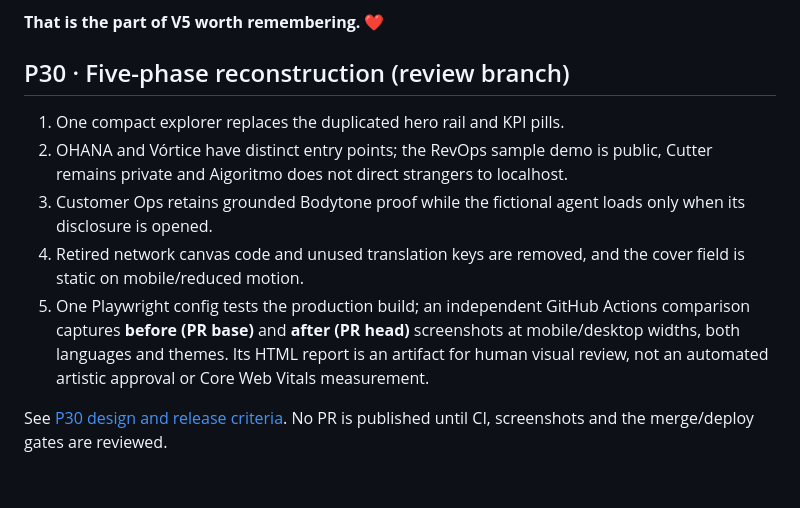
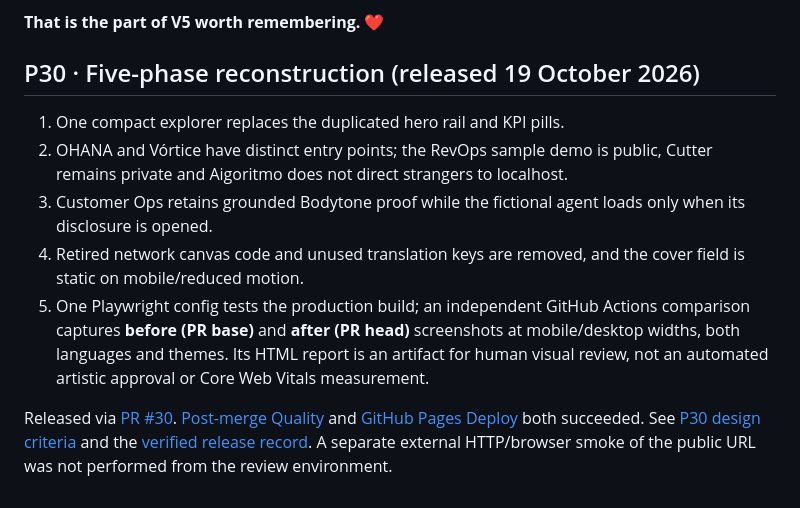
Before and after one commit to GracianB/systems-lab, a Markdown page: README.md, the part around the change. Drawn GitHub-style.

Commit message:
docs: mark P30 as released and link to actual CI and deployment evidence

```diff
--- a/README.md
+++ b/README.md
@@ -123,7 +123,7 @@ There were broken runs, protection rules, a local checkout that lost its `.git`
 
 **That is the part of V5 worth remembering. ❤️**
 
-## P30 · Five-phase reconstruction (review branch)
+## P30 · Five-phase reconstruction (released 19 October 2026)
 
 1. One compact explorer replaces the duplicated hero rail and KPI pills.
 2. OHANA and Vórtice have distinct entry points; the RevOps sample demo is public, Cutter remains private and Aigoritmo does not direct strangers to localhost.
@@ -131,4 +131,4 @@ There were broken runs, protection rules, a local checkout that lost its `.git`
 4. Retired network canvas code and unused translation keys are removed, and the cover field is static on mobile/reduced motion.
 5. One Playwright config tests the production build; an independent GitHub Actions comparison captures **before (PR base)** and **after (PR head)** screenshots at mobile/desktop widths, both languages and themes. Its HTML report is an artifact for human visual review, not an automated artistic approval or Core Web Vitals measurement.
 
-See [P30 design and release criteria](docs/P30_FIVE_PHASES.md). No PR is published until CI, screenshots and the merge/deploy gates are reviewed.
+Released via [PR #30](https://github.com/GracianB/systems-lab/pull/30). [Post-merge Quality](https://github.com/GracianB/systems-lab/actions/runs/39187168311) and [GitHub Pages Deploy](https://github.com/GracianB/systems-lab/actions/runs/39187168328) both succeeded. See [P30 design criteria](docs/P30_FIVE_PHASES.md) and the [verified release record](RELEASE_CERTIFICATE.md). A separate external HTTP/browser smoke of the public URL was not performed from the review environment.
```
